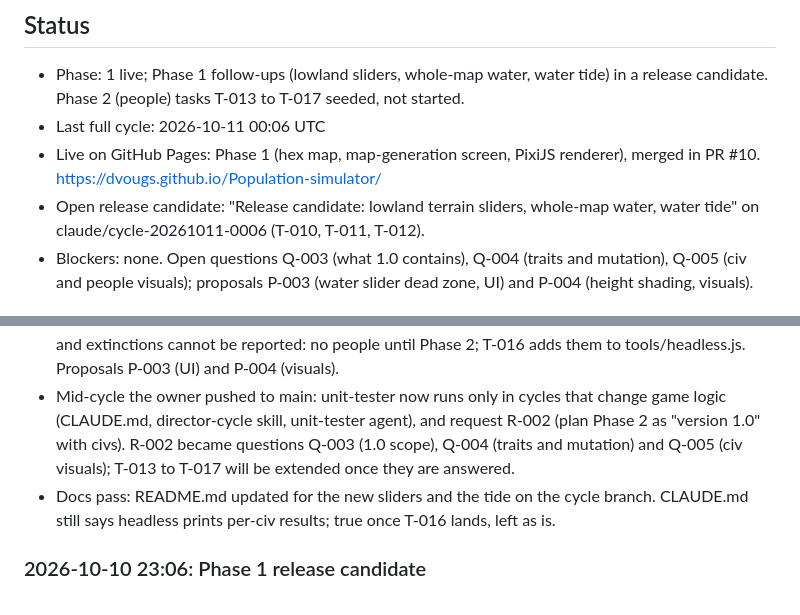
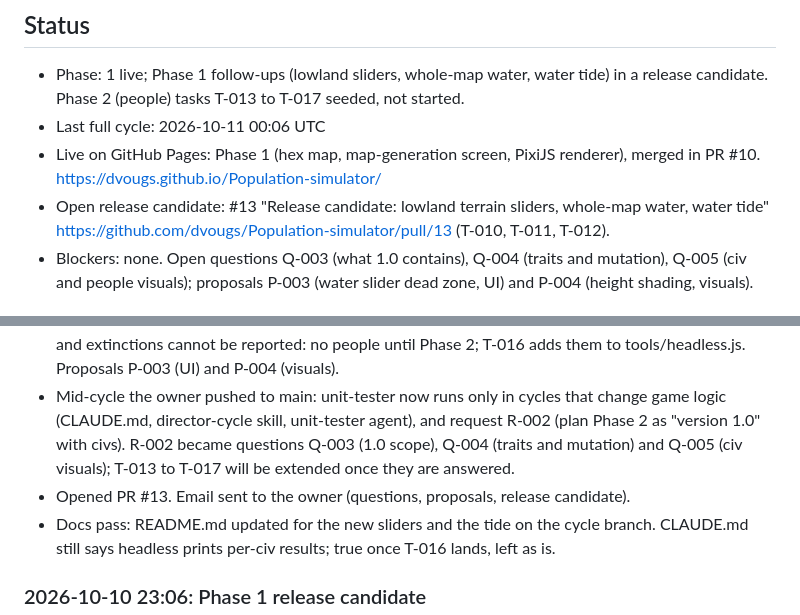
Before and after one commit to dvougs/Population-simulator, a Markdown page: project/PROGRESS.md, 2 parts joined by grey strips. GitHub-like rendering.

Commit message:
Director cycle 2026-10-11 00:06: record PR #13
Co-Authored-By: Claude Opus 5.5 <noreply@anthropic.com>
Claude-Session: https://claude.ai/code/session_01MYi8CCy3aQguwnXTvQsUUo

```diff
--- a/project/PROGRESS.md
+++ b/project/PROGRESS.md
@@ -5,7 +5,7 @@
 - Phase: 1 live; Phase 1 follow-ups (lowland sliders, whole-map water, water tide) in a release candidate. Phase 2 (people) tasks T-013 to T-017 seeded, not started.
 - Last full cycle: 2026-10-11 00:06 UTC
 - Live on GitHub Pages: Phase 1 (hex map, map-generation screen, PixiJS renderer), merged in PR #10. https://dvougs.github.io/Population-simulator/
-- Open release candidate: "Release candidate: lowland terrain sliders, whole-map water, water tide" on claude/cycle-20261011-0006 (T-010, T-011, T-012).
+- Open release candidate: #13 "Release candidate: lowland terrain sliders, whole-map water, water tide" https://github.com/dvougs/Population-simulator/pull/13 (T-010, T-011, T-012).
 - Blockers: none. Open questions Q-003 (what 1.0 contains), Q-004 (traits and mutation), Q-005 (civ and people visuals); proposals P-003 (water slider dead zone, UI) and P-004 (height shading, visuals).
 
 ## Cycle log
@@ -20,6 +20,7 @@
 - RULES.md checked against src/sim/params.js and mapgen.js: values match. Ownership clean (game-dev: src/, RULES.md, tools/; unit-tester: tests/ only).
 - Design review on the cycle branch at 442a0e6, seeds review-20261011-1/-2/-3, default setup, 400 years: map hashes 50773508, e1a10cb7, d4e4cb6b; final hashes b0c5be86, 830611cc, c007228d; deep water 36 on every seed (edge ring only); land 64 (coast 17/16/21, plains 12/11/9, forest 9/9/8, hills 10, mountain 8, desert 4/5/4, tundra 4/5/4); 8, 9, 7 river hexes. Population, causes of death, levels and extinctions cannot be reported: no people until Phase 2; T-016 adds them to tools/headless.js. Proposals P-003 (UI) and P-004 (visuals).
 - Mid-cycle the owner pushed to main: unit-tester now runs only in cycles that change game logic (CLAUDE.md, director-cycle skill, unit-tester agent), and request R-002 (plan Phase 2 as "version 1.0" with civs). R-002 became questions Q-003 (1.0 scope), Q-004 (traits and mutation) and Q-005 (civ visuals); T-013 to T-017 will be extended once they are answered.
+- Opened PR #13. Email sent to the owner (questions, proposals, release candidate).
 - Docs pass: README.md updated for the new sliders and the tide on the cycle branch. CLAUDE.md still says headless prints per-civ results; true once T-016 lands, left as is.
 
 ### 2026-10-10 23:06: Phase 1 release candidate
```
Also changed, not shown: project/TASKS.md (+3 -3 lines).
